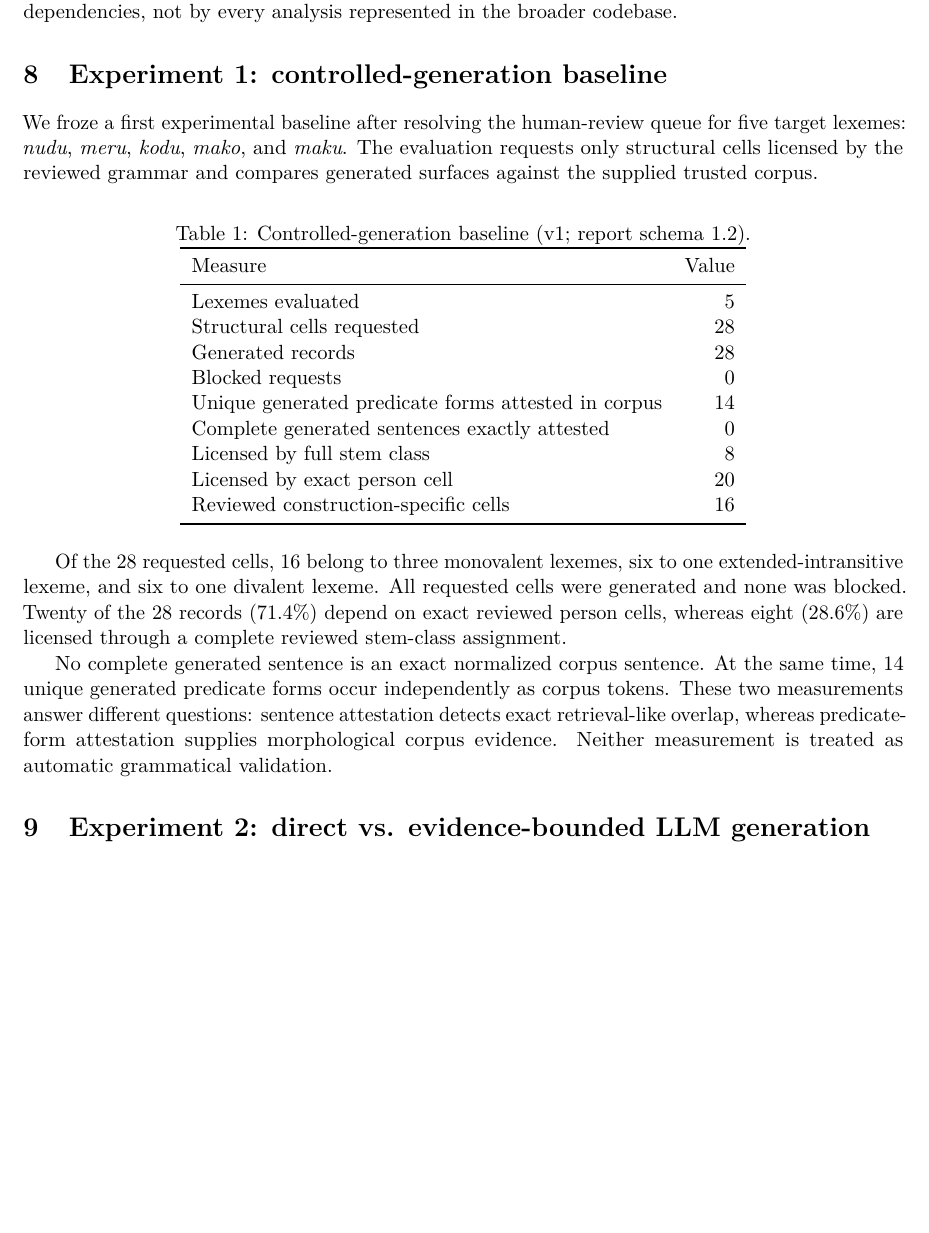
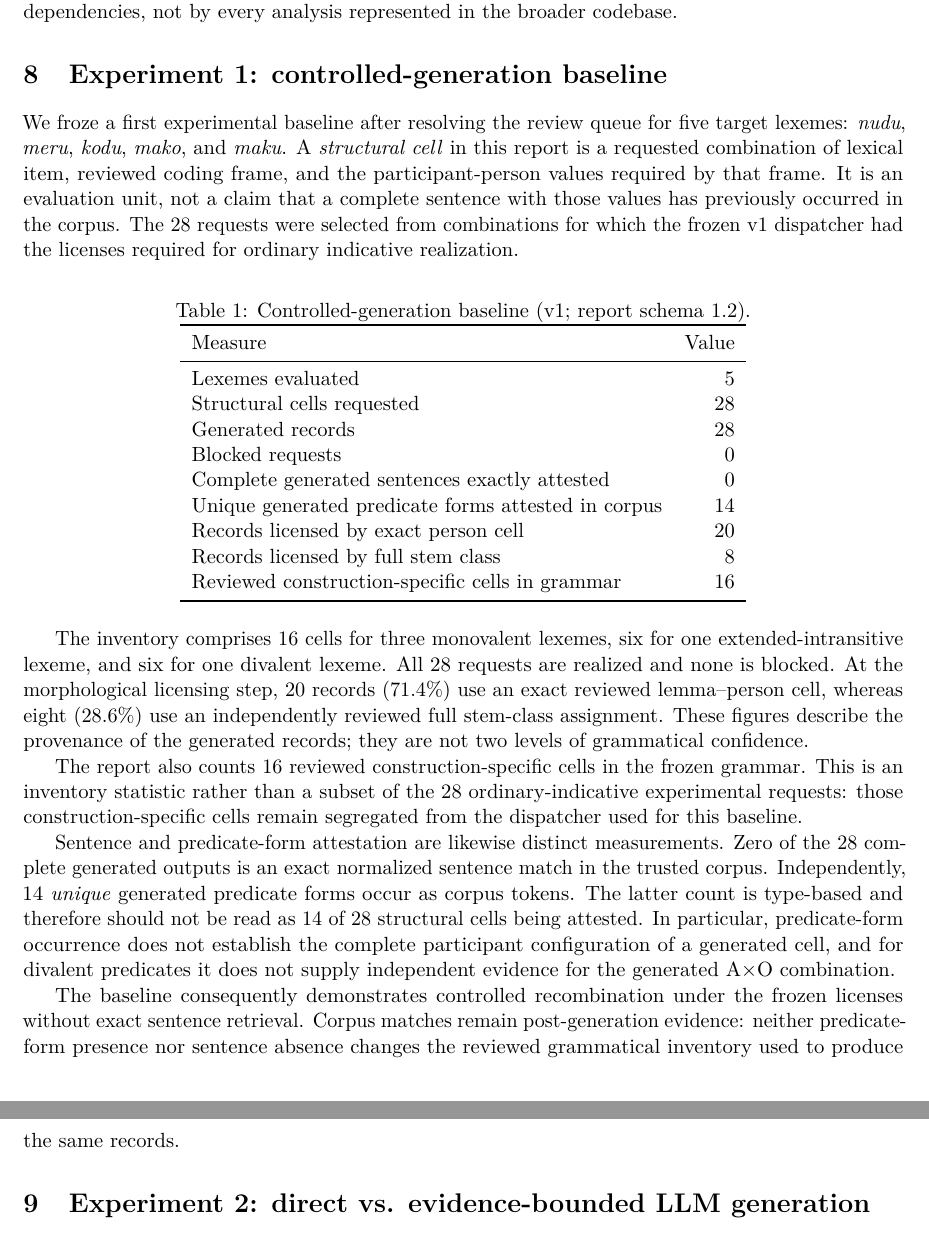
Before and after one commit to LanguageStructure/Bororo-Sentence-Generator-, a LaTeX paper (article/main.tex): part of page 6 of 11 before the commit and two parts of pages 6 and 7 of 12 after it, the two joined at a grey line, cut so that both start at the same text, the shorter picture padded with empty space. Compiled offline with pdfLaTeX.

Commit message:
Clarify baseline units, licensing, and attestation metrics

```diff
--- a/article/main.tex
+++ b/article/main.tex
@@ -346,11 +346,14 @@ codebase.
 \section{Experiment 1: controlled-generation baseline}
 \label{sec:evaluation}
 
-We froze a first experimental baseline after resolving the human-review queue
-for five target lexemes: \textit{nudu}, \textit{meru}, \textit{kodu},
-\textit{mako}, and \textit{maku}. The evaluation requests only structural cells
-licensed by the reviewed grammar and compares generated surfaces against the
-supplied trusted corpus.
+We froze a first experimental baseline after resolving the review queue for five
+target lexemes: \textit{nudu}, \textit{meru}, \textit{kodu}, \textit{mako},
+and \textit{maku}. A \emph{structural cell} in this report is a requested
+combination of lexical item, reviewed coding frame, and the participant-person
+values required by that frame. It is an evaluation unit, not a claim that a
+complete sentence with those values has previously occurred in the corpus. The
+28 requests were selected from combinations for which the frozen v1 dispatcher
+had the licenses required for ordinary indicative realization.
 
 \begin{table}[ht]
 \centering
@@ -364,27 +367,41 @@ Lexemes evaluated & 5\\
 Structural cells requested & 28\\
 Generated records & 28\\
 Blocked requests & 0\\
+Complete generated sentences exactly attested & 0\\
 Unique generated predicate forms attested in corpus & 14\\
-Complete generated sentences exactly attested & 0\\
-Licensed by full stem class & 8\\
-Licensed by exact person cell & 20\\
-Reviewed construction-specific cells & 16\\
+Records licensed by exact person cell & 20\\
+Records licensed by full stem class & 8\\
+Reviewed construction-specific cells in grammar & 16\\
 \bottomrule
 \end{tabular}
 \end{table}
 
-Of the 28 requested cells, 16 belong to three monovalent lexemes, six to one
-extended-intransitive lexeme, and six to one divalent lexeme. All requested
-cells were generated and none was blocked. Twenty of the 28 records
-(71.4\%) depend on exact reviewed person cells, whereas eight (28.6\%) are
-licensed through a complete reviewed stem-class assignment.
+The inventory comprises 16 cells for three monovalent lexemes, six for one
+extended-intransitive lexeme, and six for one divalent lexeme. All 28 requests
+are realized and none is blocked. At the morphological licensing step, 20
+records (71.4\%) use an exact reviewed lemma--person cell, whereas eight
+(28.6\%) use an independently reviewed full stem-class assignment. These
+figures describe the provenance of the generated records; they are not two
+levels of grammatical confidence.
 
-No complete generated sentence is an exact normalized corpus sentence. At the
-same time, 14 unique generated predicate forms occur independently as corpus
-tokens. These two measurements answer different questions: sentence
-attestation detects exact retrieval-like overlap, whereas predicate-form
-attestation supplies morphological corpus evidence. Neither measurement is
-treated as automatic grammatical validation.
+The report also counts 16 reviewed construction-specific cells in the frozen
+grammar. This is an inventory statistic rather than a subset of the 28
+ordinary-indicative experimental requests: those construction-specific cells
+remain segregated from the dispatcher used for this baseline.
+
+Sentence and predicate-form attestation are likewise distinct measurements.
+Zero of the 28 complete generated outputs is an exact normalized sentence match
+in the trusted corpus. Independently, 14 \emph{unique} generated predicate
+forms occur as corpus tokens. The latter count is type-based and therefore
+should not be read as 14 of 28 structural cells being attested. In particular,
+predicate-form occurrence does not establish the complete participant
+configuration of a generated cell, and for divalent predicates it does not
+supply independent evidence for the generated A$\times$O combination.
+
+The baseline consequently demonstrates controlled recombination under the
+frozen licenses without exact sentence retrieval. Corpus matches remain
+post-generation evidence: neither predicate-form presence nor sentence absence
+changes the reviewed grammatical inventory used to produce the same records.
 
 \section{Experiment 2: direct vs. evidence-bounded LLM generation}
 \label{sec:ai}
```
